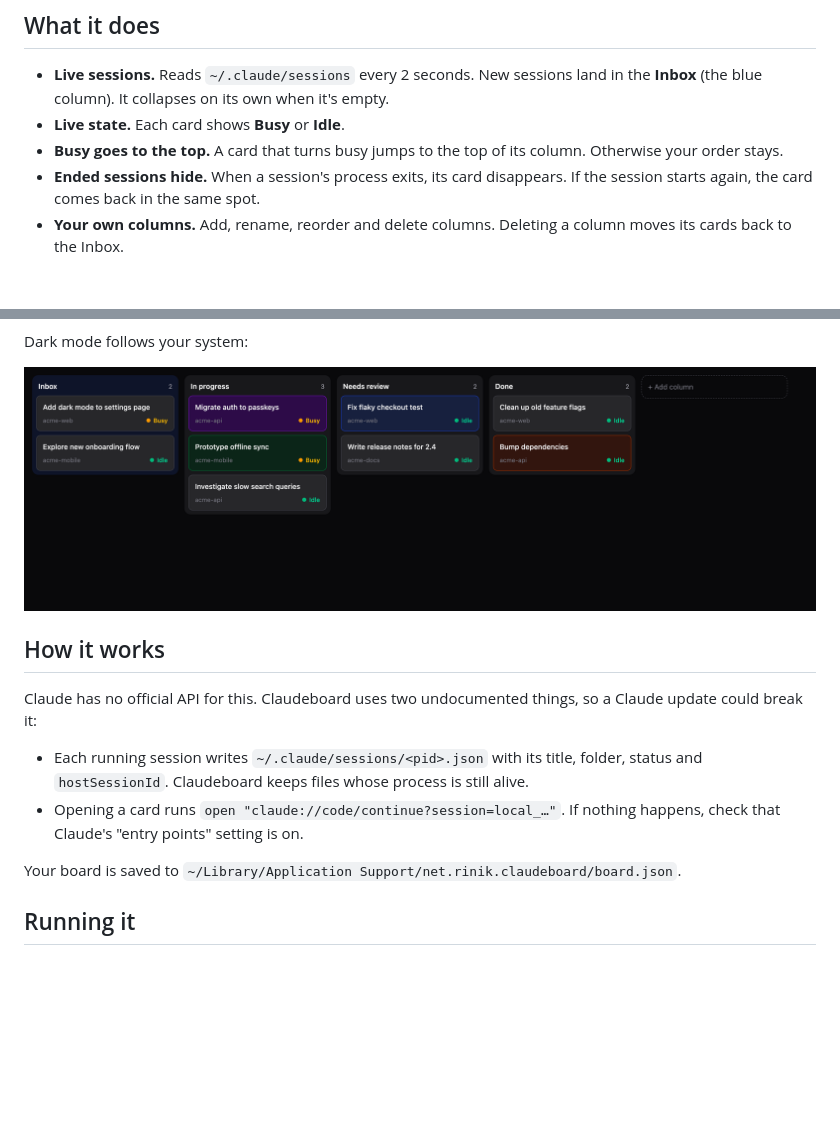
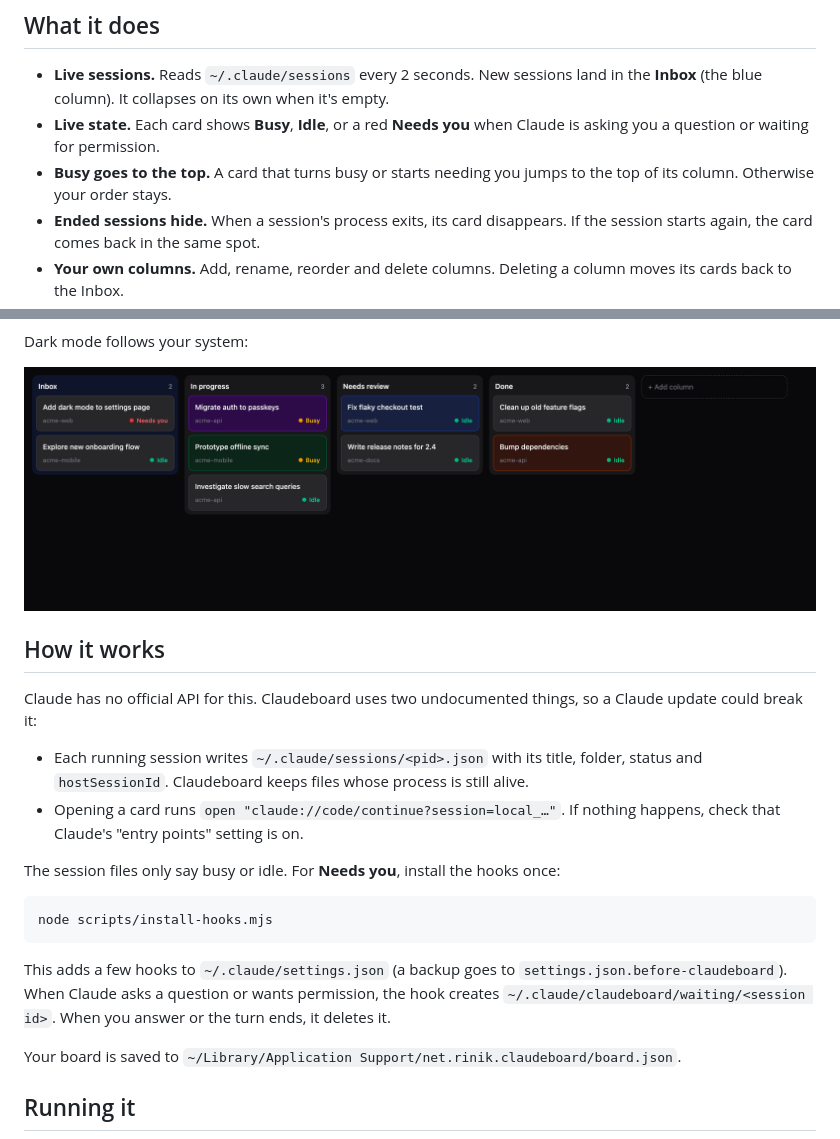
Before and after one commit to vojto/claudeboard, a Markdown page: README.md, 2 parts joined by grey strips. GitHub-like rendering; pictures changed too: docs/board-dark.png; blank space fills up the shorter version.

````diff
--- a/README.md
+++ b/README.md
@@ -9,8 +9,8 @@ Every running Claude Code session shows up as a card. You make the columns and d
 ## What it does
 
 - **Live sessions.** Reads `~/.claude/sessions` every 2 seconds. New sessions land in the **Inbox** (the blue column). It collapses on its own when it's empty.
-- **Live state.** Each card shows **Busy** or **Idle**.
-- **Busy goes to the top.** A card that turns busy jumps to the top of its column. Otherwise your order stays.
+- **Live state.** Each card shows **Busy**, **Idle**, or a red **Needs you** when Claude is asking you a question or waiting for permission.
+- **Busy goes to the top.** A card that turns busy or starts needing you jumps to the top of its column. Otherwise your order stays.
 - **Ended sessions hide.** When a session's process exits, its card disappears. If the session starts again, the card comes back in the same spot.
 - **Your own columns.** Add, rename, reorder and delete columns. Deleting a column moves its cards back to the Inbox.
 - **Collapse columns.** Right-click a column to collapse it into a thin vertical label. Click it to expand.
@@ -33,6 +33,14 @@ Claude has no official API for this. Claudeboard uses two undocumented things, s
 
 - Each running session writes `~/.claude/sessions/<pid>.json` with its title, folder, status and `hostSessionId`. Claudeboard keeps files whose process is still alive.
 - Opening a card runs `open "claude://code/continue?session=local_…"`. If nothing happens, check that Claude's "entry points" setting is on.
+
+The session files only say busy or idle. For **Needs you**, install the hooks once:
+
+```bash
+node scripts/install-hooks.mjs
+```
+
+This adds a few hooks to `~/.claude/settings.json` (a backup goes to `settings.json.before-claudeboard`). When Claude asks a question or wants permission, the hook creates `~/.claude/claudeboard/waiting/<session id>`. When you answer or the turn ends, it deletes it.
 
 Your board is saved to `~/Library/Application Support/net.rinik.claudeboard/board.json`.
 
````
Also changed, not shown: AGENTS.md (+1 -0 lines), docs/board-light.png, docs/column-menu.png, docs/context-menu.png, 7 other files.
